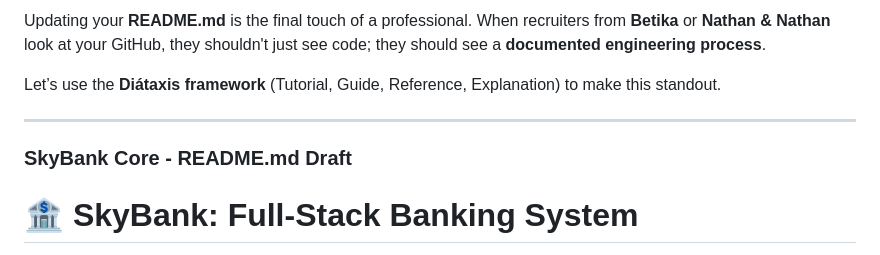
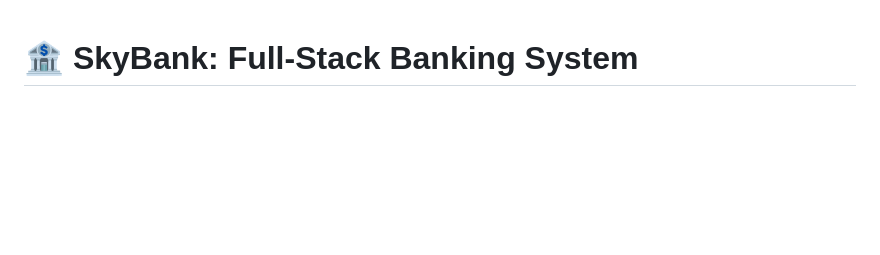
Before and after one commit to omondifidel/Online-Banking-System---Fullstack, a Markdown page: README.md, the part around the change. Rendered like a GitHub page; blank space fills up the shorter version.

```diff
--- a/README.md
+++ b/README.md
@@ -1,12 +1,3 @@
-
-
-Updating your **README.md** is the final touch of a professional. When recruiters from **Betika** or **Nathan & Nathan** look at your GitHub, they shouldn't just see code; they should see a **documented engineering process**.
-
-Let’s use the **Diátaxis framework** (Tutorial, Guide, Reference, Explanation) to make this standout.
-
----
-
-### **SkyBank Core - README.md Draft**
 
 # 🏦 SkyBank: Full-Stack Banking System
 
```
